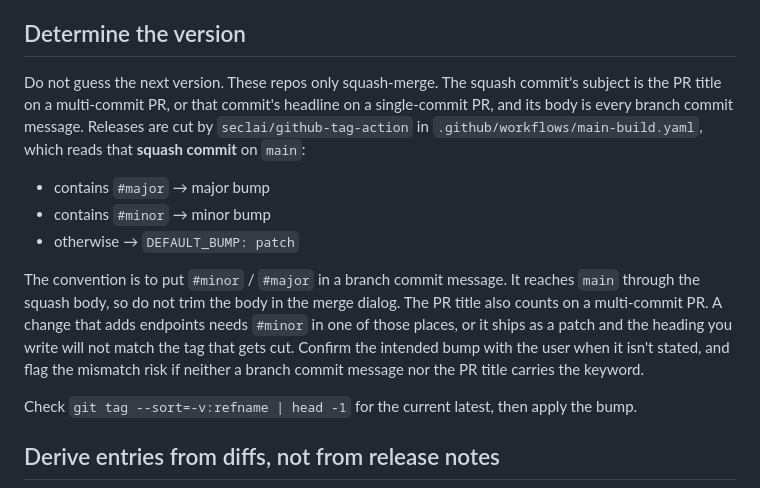
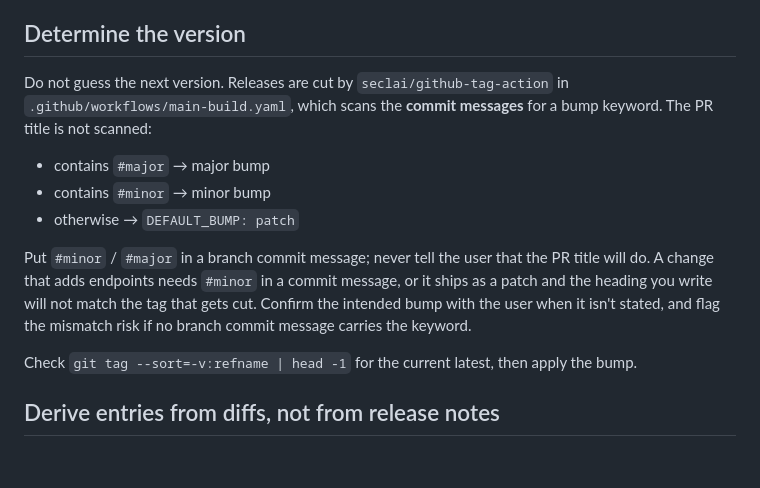
Before and after one commit to seclai/seclai-go, a Markdown page: SKILL.md, the part around the change. Rendered like a GitHub page; blank space fills up the shorter version.

Commit message:
Squashed '.claude/skills/seclai-changelog/' changes from 65188e7..9c53cbd
9c53cbd Fix where semver messages go

git-subtree-dir: .claude/skills/seclai-changelog
git-subtree-split: 9c53cbd8681392f472f09d710bcfd37af094b10c

```diff
--- a/SKILL.md
+++ b/SKILL.md
@@ -64,13 +64,13 @@ forward.
 
 ## Determine the version
 
-Do not guess the next version. These repos only squash-merge. The squash commit's subject is the PR title on a multi-commit PR, or that commit's headline on a single-commit PR, and its body is every branch commit message. Releases are cut by `seclai/github-tag-action` in `.github/workflows/main-build.yaml`, which reads that **squash commit** on `main`:
+Do not guess the next version. Releases are cut by `seclai/github-tag-action` in `.github/workflows/main-build.yaml`, which scans the **commit messages** for a bump keyword. The PR title is not scanned:
 
 - contains `#major` → major bump
 - contains `#minor` → minor bump
 - otherwise → `DEFAULT_BUMP: patch`
 
-The convention is to put `#minor` / `#major` in a branch commit message. It reaches `main` through the squash body, so do not trim the body in the merge dialog. The PR title also counts on a multi-commit PR. A change that adds endpoints needs `#minor` in one of those places, or it ships as a patch and the heading you write will not match the tag that gets cut. Confirm the intended bump with the user when it isn't stated, and flag the mismatch risk if neither a branch commit message nor the PR title carries the keyword.
+Put `#minor` / `#major` in a branch commit message; never tell the user that the PR title will do. A change that adds endpoints needs `#minor` in a commit message, or it ships as a patch and the heading you write will not match the tag that gets cut. Confirm the intended bump with the user when it isn't stated, and flag the mismatch risk if no branch commit message carries the keyword.
 
 Check `git tag --sort=-v:refname | head -1` for the current latest, then apply the bump.
 
```
